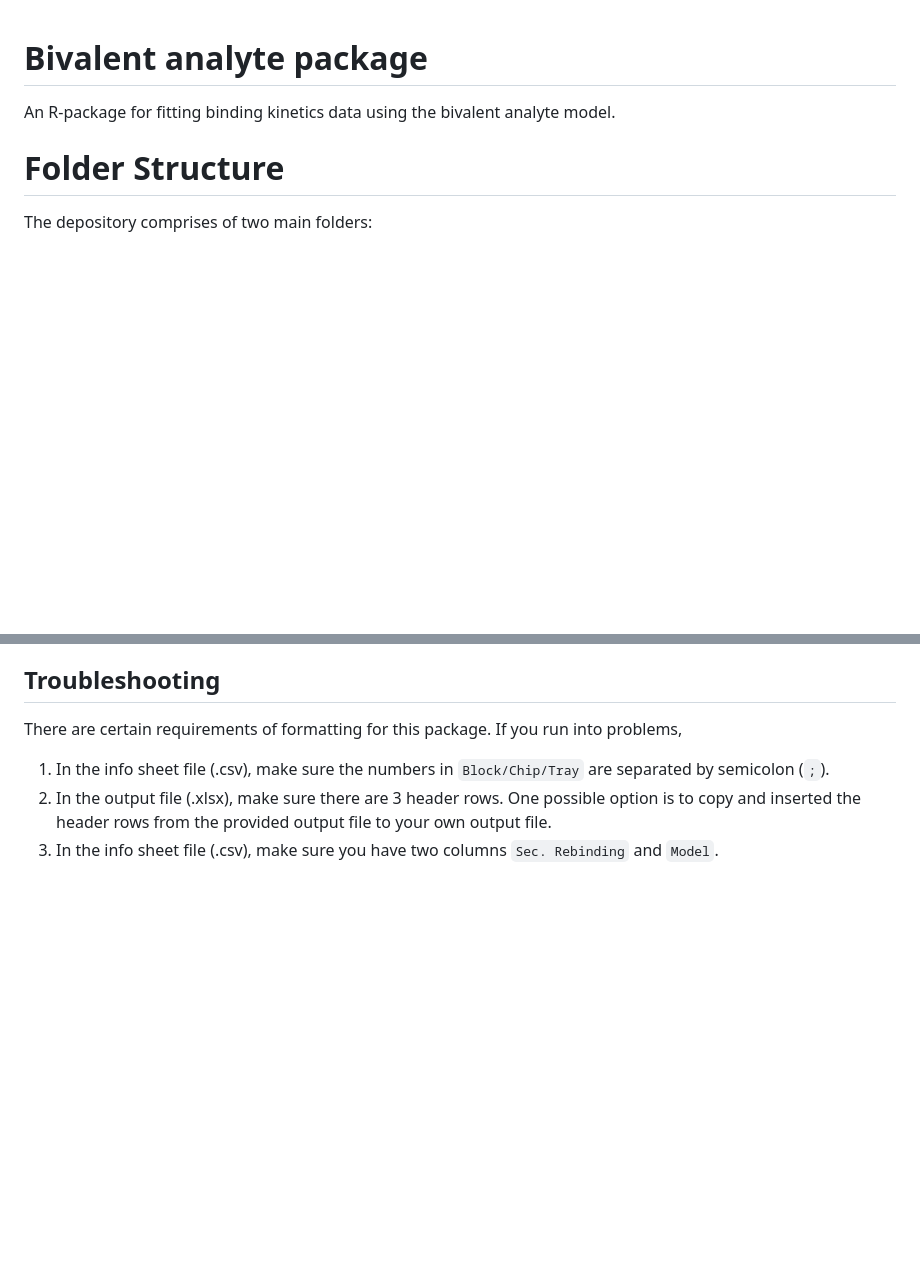
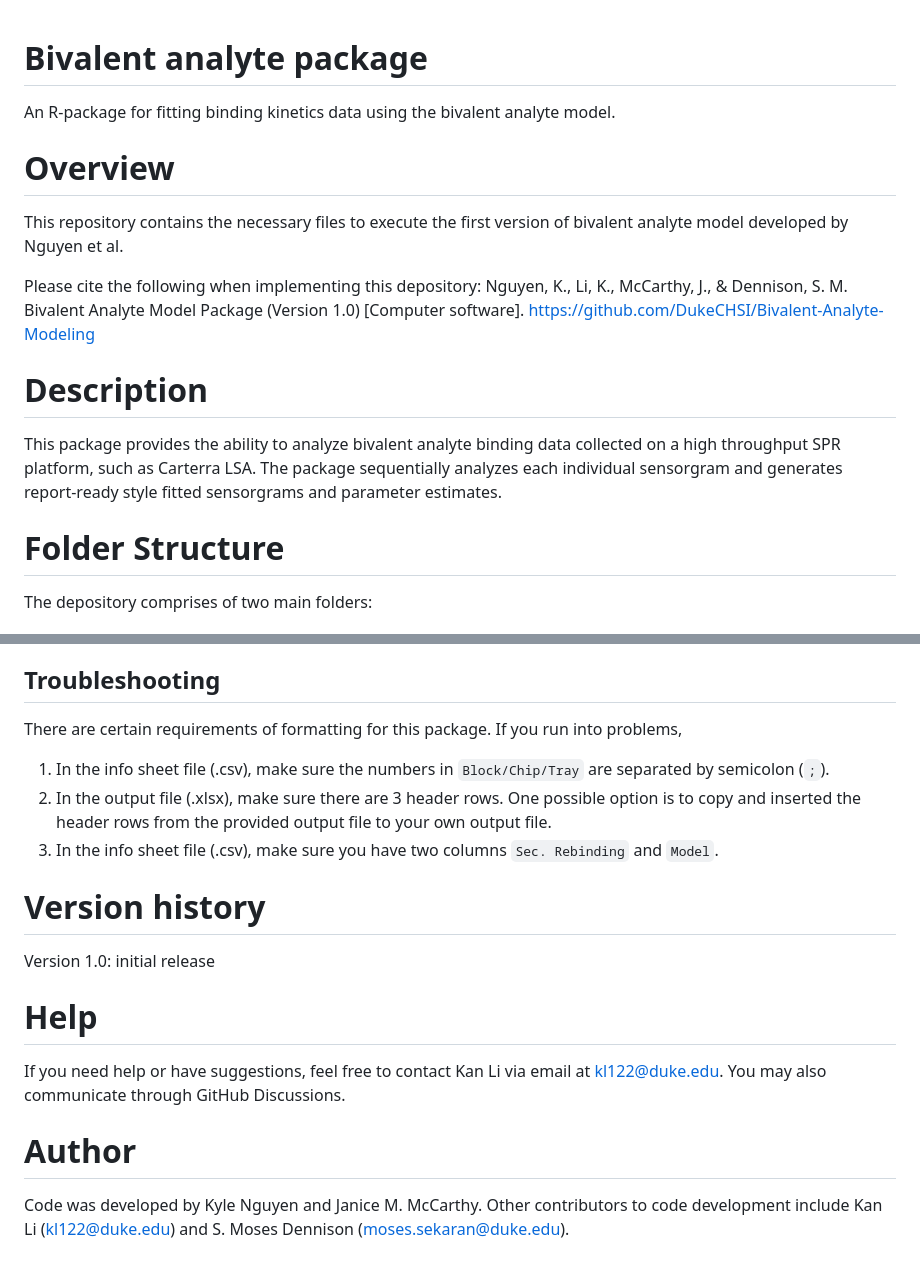
Before and after one commit to DukeCHSI/bivalent-analyte-modeling, a Markdown page: README.md, 2 parts joined by grey strips. Rendered like a GitHub page; blank space fills up the shorter version.

```diff
--- a/README.md
+++ b/README.md
@@ -1,6 +1,16 @@
 # Bivalent analyte package
 
 An R-package for fitting binding kinetics data using the bivalent analyte model.
+
+# Overview
+
+This repository contains the necessary files to execute the first version of bivalent analyte model developed by Nguyen et al.
+
+Please cite the following when implementing this depository: Nguyen, K., Li, K., McCarthy, J., & Dennison, S. M. Bivalent Analyte Model Package (Version 1.0) [Computer software]. https://github.com/DukeCHSI/Bivalent-Analyte-Modeling
+
+# Description
+
+This package provides the ability to analyze bivalent analyte binding data collected on a high throughput SPR platform, such as Carterra LSA. The package sequentially analyzes each individual sensorgram and generates report-ready style fitted sensorgrams and parameter estimates.
 
 # Folder Structure
 
@@ -66,3 +76,11 @@ There are certain requirements of formatting for this package. If you run into p
 1. In the info sheet file (.csv), make sure the numbers in `Block/Chip/Tray` are separated by semicolon (`;`).
 2. In the output file (.xlsx), make sure there are 3 header rows. One possible option is to copy and inserted the header rows from the provided output file to your own output file.
 3. In the info sheet file (.csv), make sure you have two columns `Sec. Rebinding` and `Model`.
+
+# Version history
+Version 1.0: initial release
+# Help
+If you need help or have suggestions, feel free to contact Kan Li via email at kl122@duke.edu. You may also communicate through GitHub Discussions.
+# Author
+Code was developed by Kyle Nguyen and Janice M. McCarthy.
+Other contributors to code development include Kan Li (kl122@duke.edu) and S. Moses Dennison (moses.sekaran@duke.edu).
```
